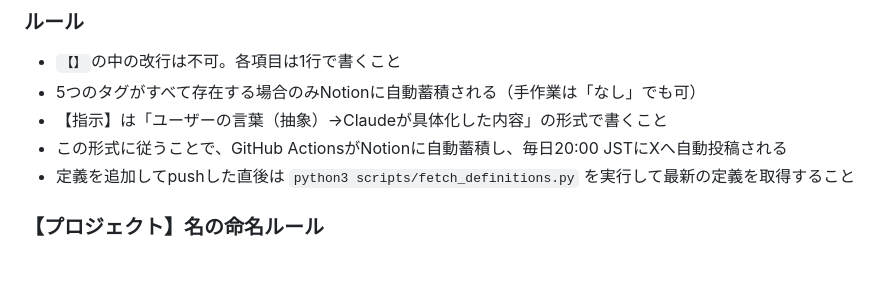
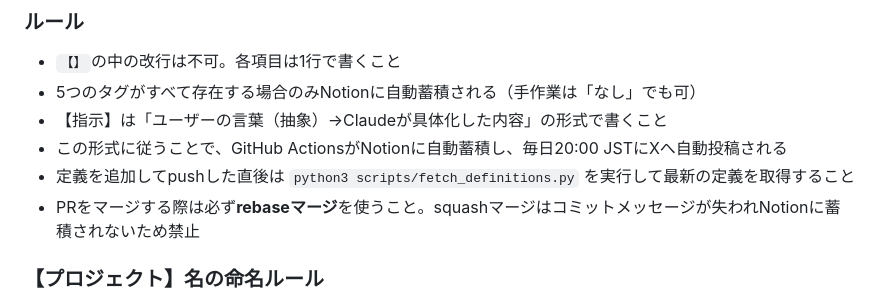
Before and after one commit to pic-kn/presetry, a Markdown page: CLAUDE.md, the part around the change. Rendered like a GitHub page; blank space fills up the shorter version.

Commit message:
sync: CLAUDE.md（共通定義）をai-prompt-builderから自動反映

```diff
--- a/CLAUDE.md
+++ b/CLAUDE.md
@@ -42,6 +42,7 @@ python3 scripts/fetch_definitions.py
 - 【指示】は「ユーザーの言葉（抽象）→Claudeが具体化した内容」の形式で書くこと
 - この形式に従うことで、GitHub ActionsがNotionに自動蓄積し、毎日20:00 JSTにXへ自動投稿される
 - 定義を追加してpushした直後は `python3 scripts/fetch_definitions.py` を実行して最新の定義を取得すること
+- PRをマージする際は必ず**rebaseマージ**を使うこと。squashマージはコミットメッセージが失われNotionに蓄積されないため禁止
 
 ### 【プロジェクト】名の命名ルール
 
```
